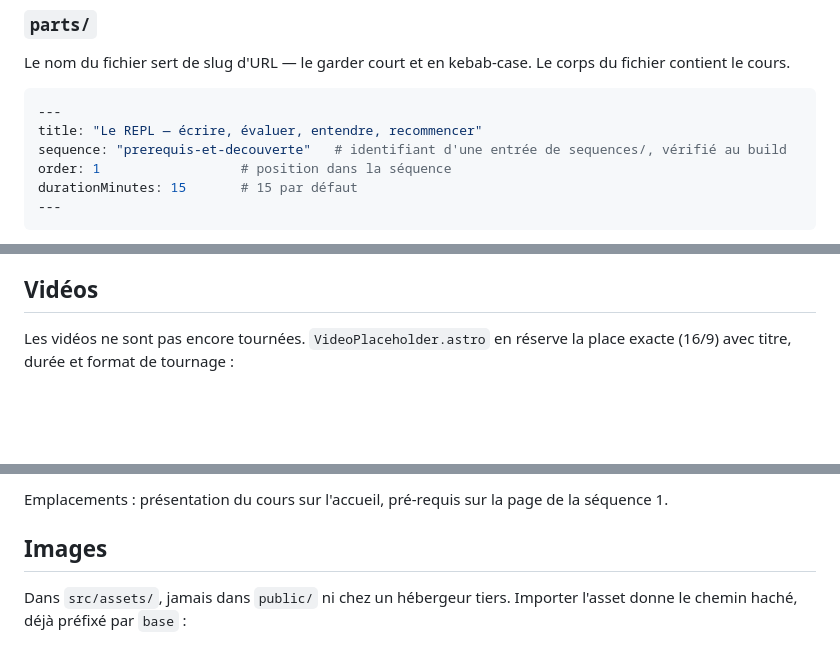
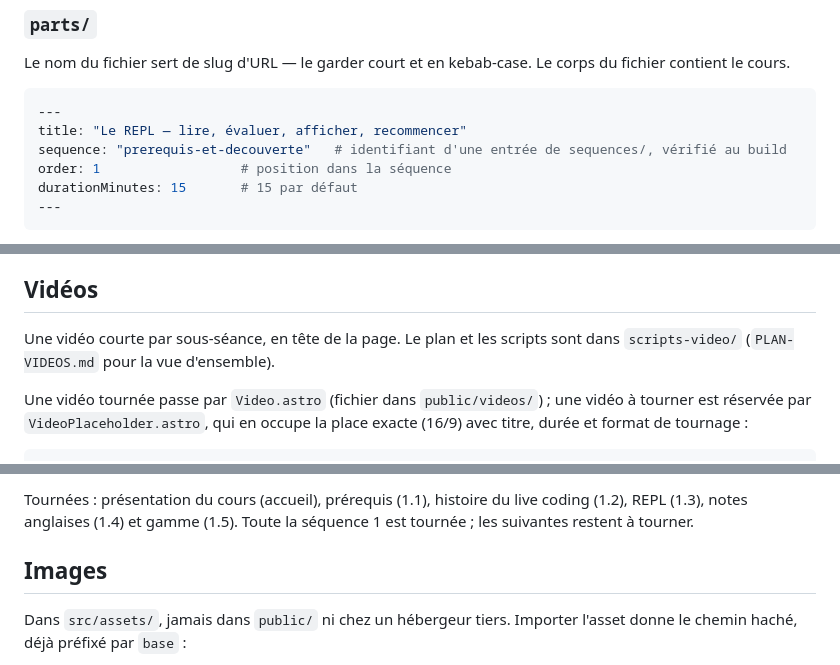
Before and after one commit to Antony35/La-Recette-du-Rythme, a Markdown page: README.md, 3 parts joined by grey strips. Drawn GitHub-style; blank space fills up the shorter version.

Commit message:
docs: document sequence 1 videos in README and CLAUDE.md
Co-Authored-By: Claude Opus 5.5 <noreply@anthropic.com>

````diff
--- a/README.md
+++ b/README.md
@@ -316,7 +316,7 @@ Le corps du fichier contient le cours.
 
 ```yaml
 ---
-title: "Le REPL — écrire, évaluer, entendre, recommencer"
+title: "Le REPL — lire, évaluer, afficher, recommencer"
 sequence: "prerequis-et-decouverte"   # identifiant d'une entrée de sequences/, vérifié au build
 order: 1                  # position dans la séquence
 durationMinutes: 15       # 15 par défaut
@@ -356,7 +356,11 @@ rédaction » : on peut poser tout le découpage avant d'écrire.
 
 ## Vidéos
 
-Les vidéos ne sont pas encore tournées. `VideoPlaceholder.astro` en réserve la
+Une vidéo courte par sous-séance, en tête de la page. Le plan et les scripts
+sont dans `scripts-video/` (`PLAN-VIDEOS.md` pour la vue d'ensemble).
+
+Une vidéo tournée passe par `Video.astro` (fichier dans `public/videos/`) ; une
+vidéo à tourner est réservée par `VideoPlaceholder.astro`, qui en occupe la
 place exacte (16/9) avec titre, durée et format de tournage :
 
 ```astro
@@ -364,7 +368,7 @@ place exacte (16/9) avec titre, durée et format de tournage :
 ```
 
-Emplacements : présentation du cours sur l'accueil, pré-requis sur la page de
-la séquence 1.
+Tournées : présentation du cours (accueil), prérequis (1.1), histoire du
+live coding (1.2), REPL (1.3), notes anglaises (1.4) et gamme (1.5). Toute la séquence 1 est tournée ; les suivantes restent à tourner.
 
 ## Images
 
````
Also changed, not shown: other parts of README.md (+1 -1 lines), CLAUDE.md (+40 -28 lines).
